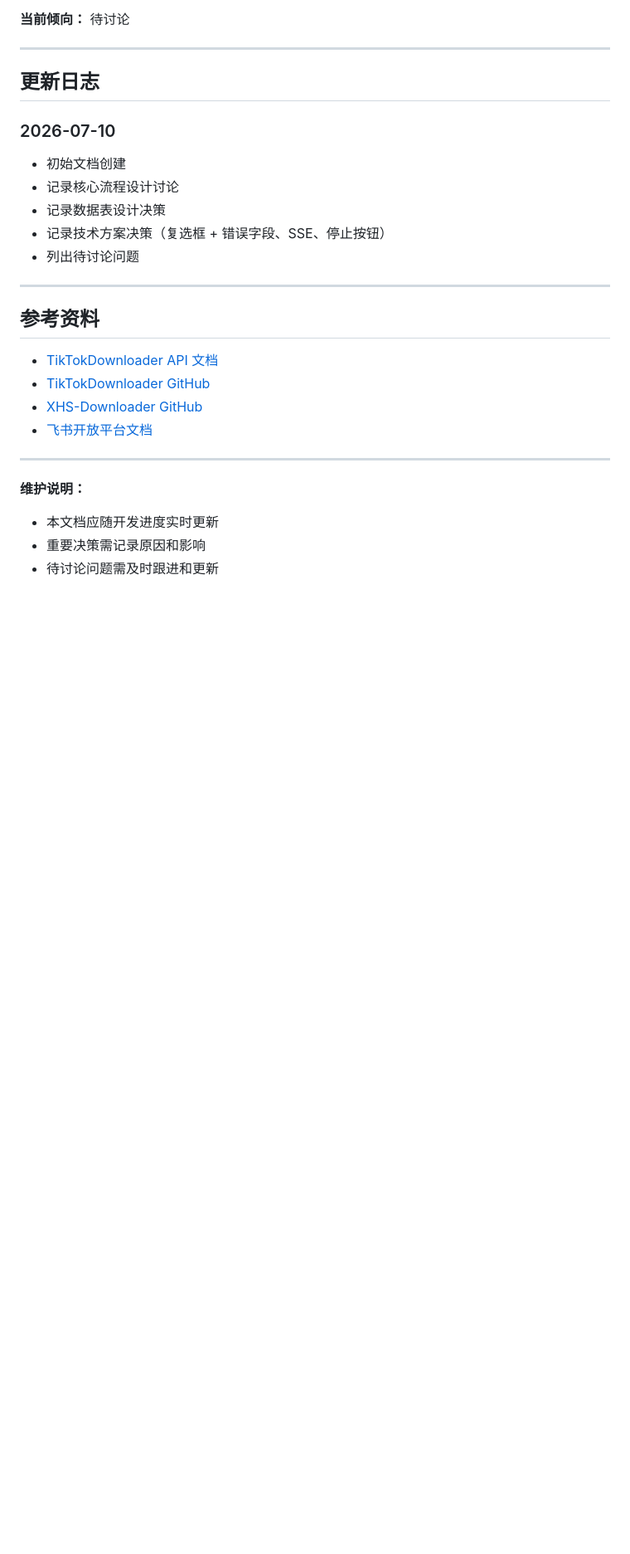
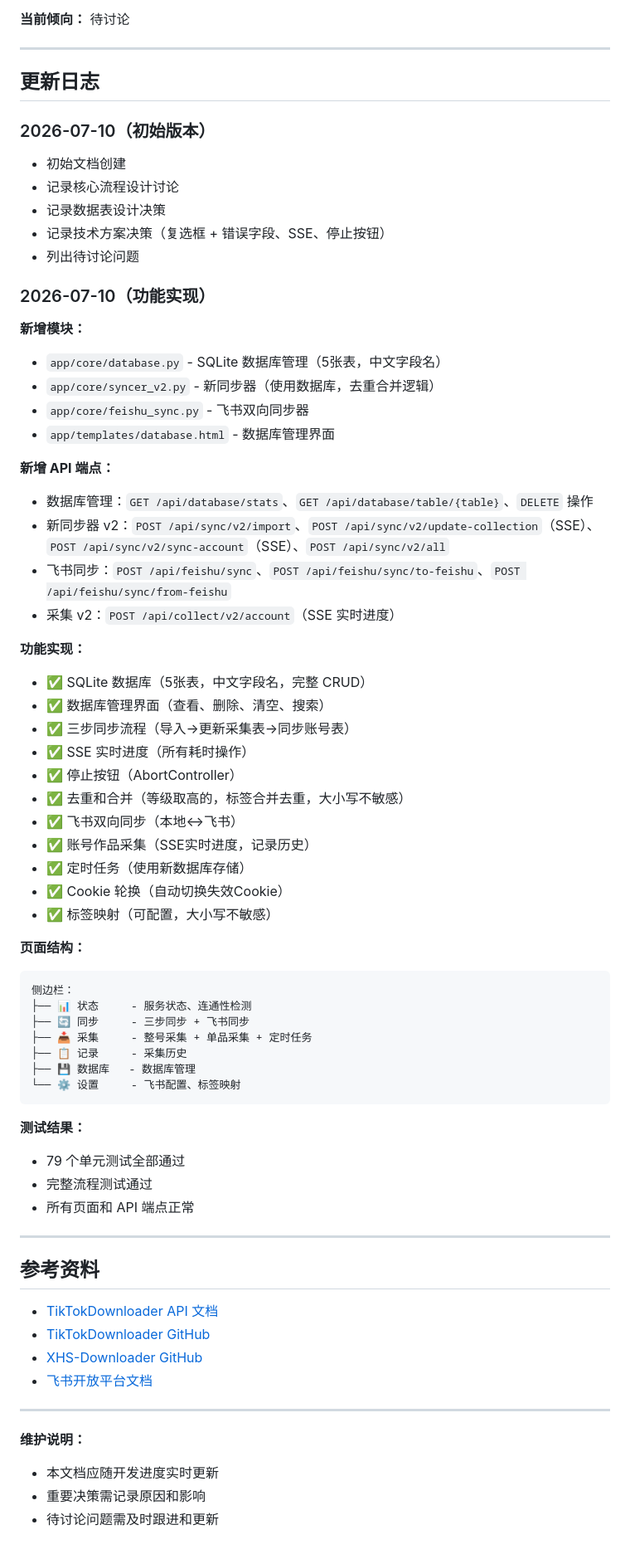
Before and after one commit to pili8/DoukHub, a Markdown page: DEVELOPMENT.md, the part around the change. Shown at 83% size. Rendered like a GitHub page; blank space fills up the shorter version.

Commit message:
docs: 更新开发文档 - 记录所有已实现功能
- 更新更新日志，记录所有已实现功能
- 列出新增模块、API端点、功能清单
- 记录页面结构和测试结果

````diff
--- a/DEVELOPMENT.md
+++ b/DEVELOPMENT.md
@@ -1060,13 +1060,56 @@ except CookieExpiredError:
 
 ## 更新日志
 
-### 2026-07-10
+### 2026-07-10（初始版本）
 
 - 初始文档创建
 - 记录核心流程设计讨论
 - 记录数据表设计决策
 - 记录技术方案决策（复选框 + 错误字段、SSE、停止按钮）
 - 列出待讨论问题
+
+### 2026-07-10（功能实现）
+
+**新增模块：**
+- `app/core/database.py` - SQLite 数据库管理（5张表，中文字段名）
+- `app/core/syncer_v2.py` - 新同步器（使用数据库，去重合并逻辑）
+- `app/core/feishu_sync.py` - 飞书双向同步器
+- `app/templates/database.html` - 数据库管理界面
+
+**新增 API 端点：**
+- 数据库管理：`GET /api/database/stats`、`GET /api/database/table/{table}`、`DELETE` 操作
+- 新同步器 v2：`POST /api/sync/v2/import`、`POST /api/sync/v2/update-collection`（SSE）、`POST /api/sync/v2/sync-account`（SSE）、`POST /api/sync/v2/all`
+- 飞书同步：`POST /api/feishu/sync`、`POST /api/feishu/sync/to-feishu`、`POST /api/feishu/sync/from-feishu`
+- 采集 v2：`POST /api/collect/v2/account`（SSE 实时进度）
+
+**功能实现：**
+- ✅ SQLite 数据库（5张表，中文字段名，完整 CRUD）
+- ✅ 数据库管理界面（查看、删除、清空、搜索）
+- ✅ 三步同步流程（导入→更新采集表→同步账号表）
+- ✅ SSE 实时进度（所有耗时操作）
+- ✅ 停止按钮（AbortController）
+- ✅ 去重和合并（等级取高的，标签合并去重，大小写不敏感）
+- ✅ 飞书双向同步（本地↔飞书）
+- ✅ 账号作品采集（SSE实时进度，记录历史）
+- ✅ 定时任务（使用新数据库存储）
+- ✅ Cookie 轮换（自动切换失效Cookie）
+- ✅ 标签映射（可配置，大小写不敏感）
+
+**页面结构：**
+```
+侧边栏：
+├── 📊 状态     - 服务状态、连通性检测
+├── 🔄 同步     - 三步同步 + 飞书同步
+├── 📥 采集     - 整号采集 + 单品采集 + 定时任务
+├── 📋 记录     - 采集历史
+├── 💾 数据库   - 数据库管理
+└── ⚙️ 设置     - 飞书配置、标签映射
+```
+
+**测试结果：**
+- 79 个单元测试全部通过
+- 完整流程测试通过
+- 所有页面和 API 端点正常
 
 ---
 
````
